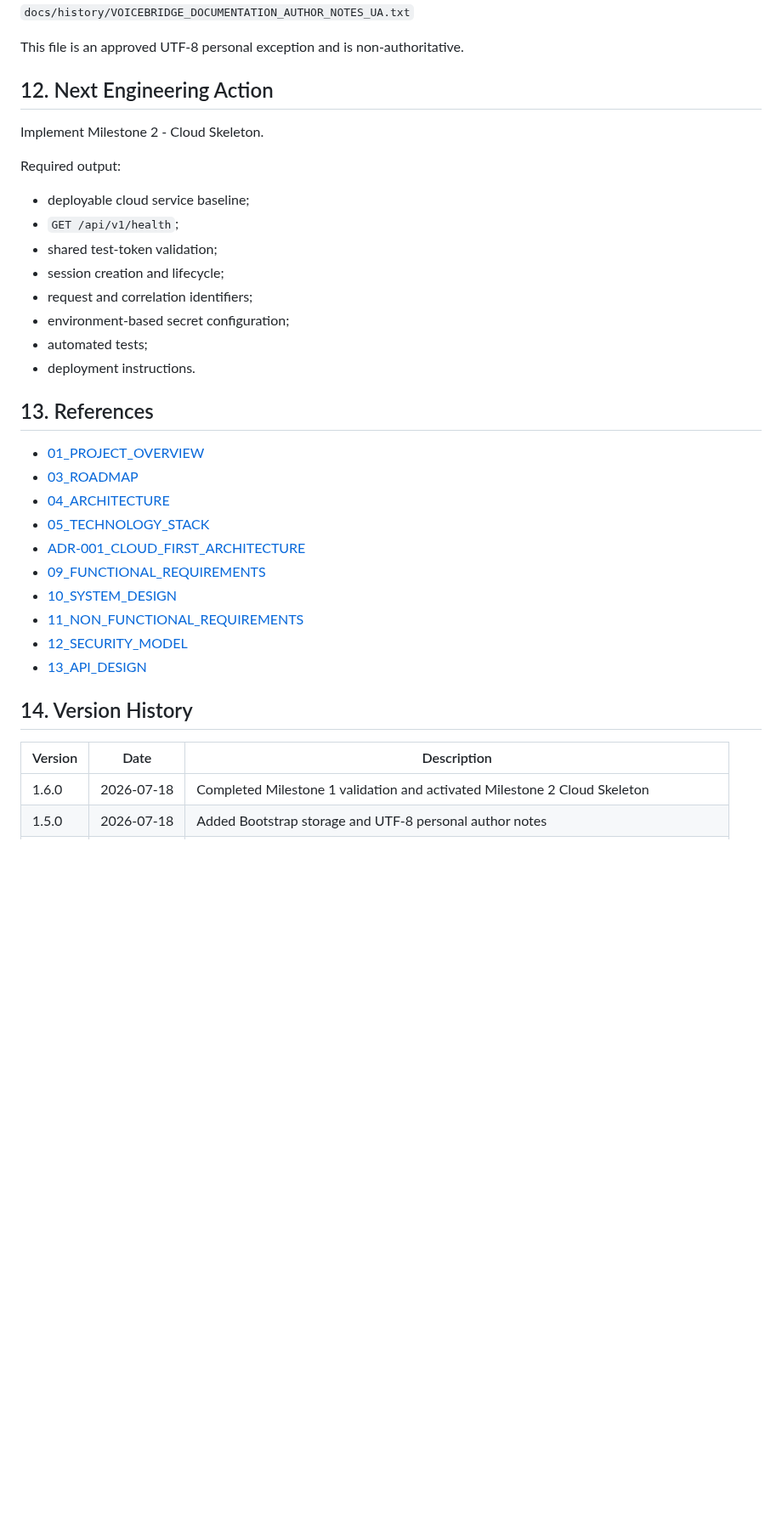
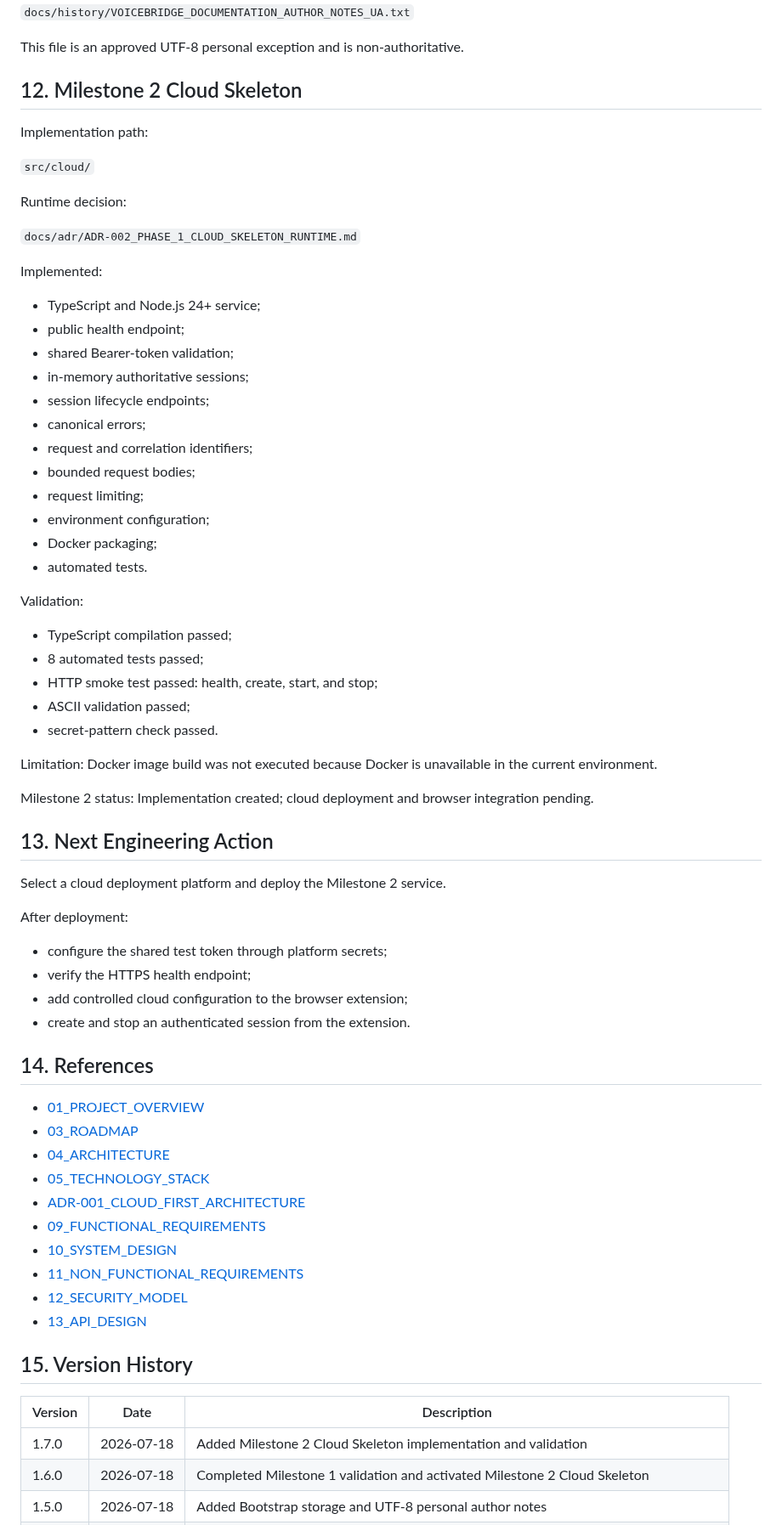
Before and after one commit to kolemasakar/VoiceBridge, a Markdown page: docs/history/08_PROJECT_HISTORY.md, the part around one of its changes. Shown at 85% size. Drawn GitHub-style; blank space fills up the shorter version.

Commit message:
Document Phase 1 Cloud Skeleton implementation

```diff
--- a/docs/history/08_PROJECT_HISTORY.md
+++ b/docs/history/08_PROJECT_HISTORY.md
@@ -223,22 +223,57 @@ The user-provided Ukrainian documentation explanation is stored unchanged in mea
 
 This file is an approved UTF-8 personal exception and is non-authoritative.
 
-## 12. Next Engineering Action
+## 12. Milestone 2 Cloud Skeleton
 
-Implement Milestone 2 - Cloud Skeleton.
+Implementation path:
 
-Required output:
+`src/cloud/`
 
-- deployable cloud service baseline;
-- `GET /api/v1/health`;
-- shared test-token validation;
-- session creation and lifecycle;
+Runtime decision:
+
+`docs/adr/ADR-002_PHASE_1_CLOUD_SKELETON_RUNTIME.md`
+
+Implemented:
+
+- TypeScript and Node.js 24+ service;
+- public health endpoint;
+- shared Bearer-token validation;
+- in-memory authoritative sessions;
+- session lifecycle endpoints;
+- canonical errors;
 - request and correlation identifiers;
-- environment-based secret configuration;
-- automated tests;
-- deployment instructions.
+- bounded request bodies;
+- request limiting;
+- environment configuration;
+- Docker packaging;
+- automated tests.
 
-## 13. References
+Validation:
+
+- TypeScript compilation passed;
+- 8 automated tests passed;
+- HTTP smoke test passed: health, create, start, and stop;
+- ASCII validation passed;
+- secret-pattern check passed.
+
+Limitation:
+Docker image build was not executed because Docker is unavailable in the current environment.
+
+Milestone 2 status:
+Implementation created; cloud deployment and browser integration pending.
+
+## 13. Next Engineering Action
+
+Select a cloud deployment platform and deploy the Milestone 2 service.
+
+After deployment:
+
+- configure the shared test token through platform secrets;
+- verify the HTTPS health endpoint;
+- add controlled cloud configuration to the browser extension;
+- create and stop an authenticated session from the extension.
+
+## 14. References
 
 - [01_PROJECT_OVERVIEW](../overview/01_PROJECT_OVERVIEW.md)
 - [03_ROADMAP](../planning/03_ROADMAP.md)
@@ -251,10 +286,11 @@ Required output:
 - [12_SECURITY_MODEL](../security/12_SECURITY_MODEL.md)
 - [13_API_DESIGN](../api/13_API_DESIGN.md)
 
-## 14. Version History
+## 15. Version History
 
 | Version | Date | Description |
 |---------|------|-------------|
+| 1.7.0 | 2026-07-18 | Added Milestone 2 Cloud Skeleton implementation and validation |
 | 1.6.0 | 2026-07-18 | Completed Milestone 1 validation and activated Milestone 2 Cloud Skeleton |
 | 1.5.0 | 2026-07-18 | Added Bootstrap storage and UTF-8 personal author notes |
 | 1.4.0 | 2026-07-18 | Added Milestone 1 browser extension prototype and pending validation status |
```
Also changed, not shown: other parts of docs/history/08_PROJECT_HISTORY.md (+1 -1 lines).
